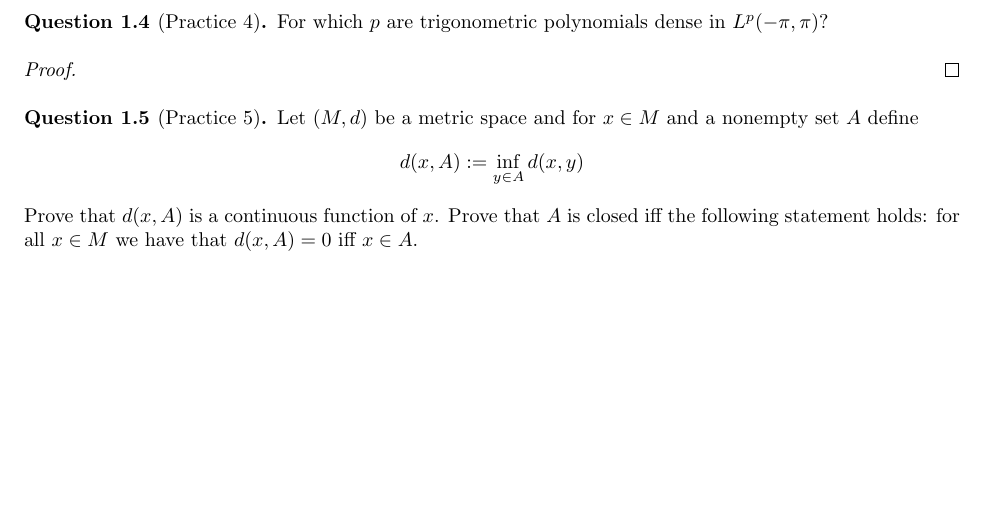
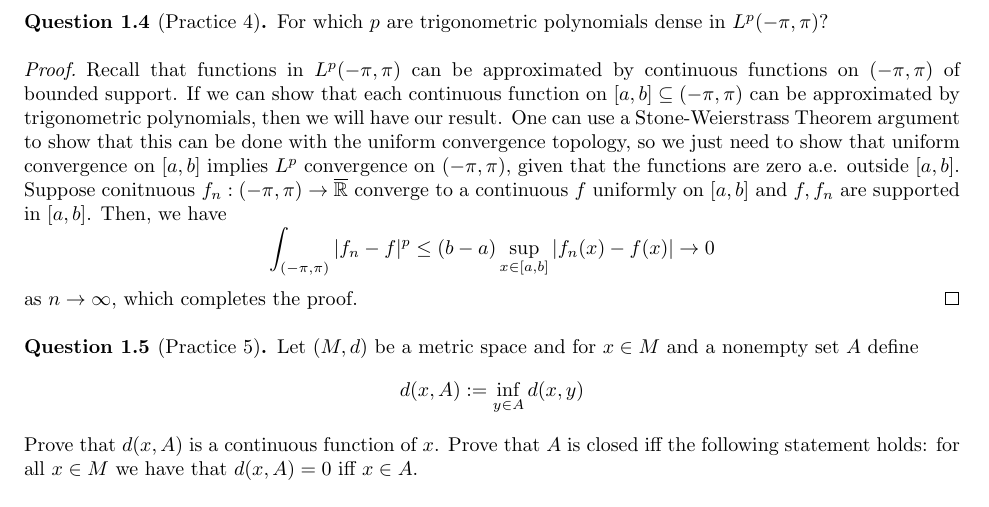
Before and after one commit to P0k3rf4ce/357Notes, a LaTeX problem sheet (homework/exam_practice.tex): part of page 2 of 2, cut so that both start at the same text, the shorter picture padded with empty space. Compiled offline with pdfLaTeX.

Commit message:
Exam practice 4 complete

```diff
--- a/homework/exam_practice.tex
+++ b/homework/exam_practice.tex
@@ -134,9 +134,10 @@ This shows that $L^p(E)$ contains only the zero function (under the equivalence
 \begin{question}[Practice 4]
 For which $p$ are trigonometric polynomials dense in $L^p(-\pi, \pi)$?
 \end{question}
-
 \begin{proof}
-
+Recall that functions in $L^p(-\pi, \pi)$ can be approximated by continuous functions on $(-\pi, \pi)$ of bounded support. If we can show that each continuous function on $[a, b] \subseteq (-\pi, \pi)$ can be approximated by trigonometric polynomials, then we will have our result. One can use a Stone-Weierstrass Theorem argument to show that this can be done with the uniform convergence topology, so we just need to show that uniform convergence on $[a, b]$ implies $L^p$ convergence on $(-\pi, \pi)$, given that the functions are zero a.e. outside $[a, b]$. Suppose conitnuous $f_n: (-\pi, \pi) \to \cl{\R}$ converge to a continuous $f$ uniformly on $[a, b]$ and $f, f_n$ are supported in $[a, b]$. Then, we have
+\[ \int_{(-\pi, \pi)} |f_n - f|^p \leq (b - a)\sup_{x \in [a, b]}|f_n(x) - f(x)| \to 0 \]
+as $n \to \infty$, which completes the proof.
 \end{proof}
 
 \begin{question}[Practice 5]
```
Also changed, not shown: homework/exam_practice.pdf.
